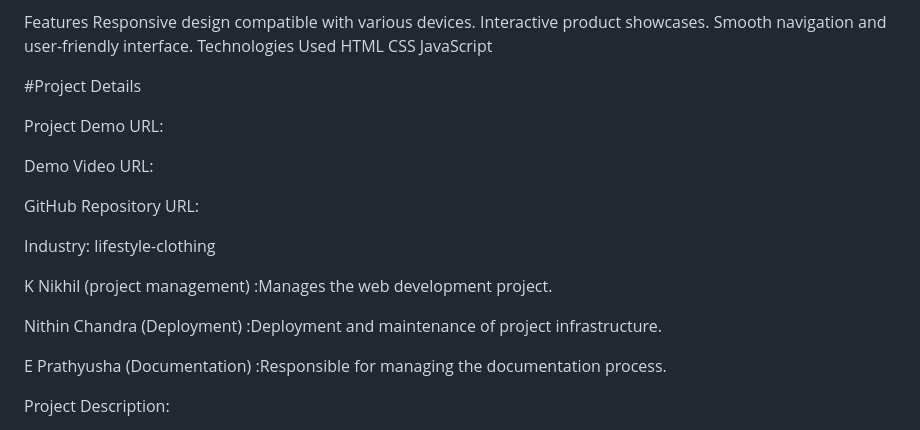
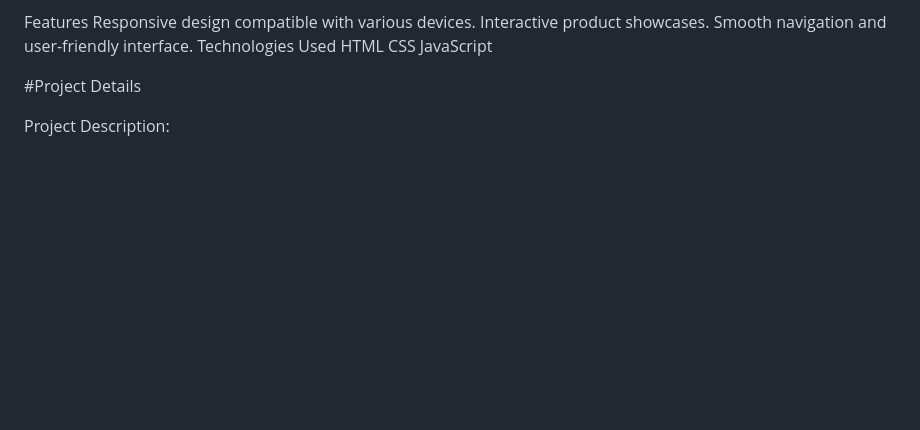
Before and after one commit to Nick8xo/Nike-website, a Markdown page: README.md, the part around the change. Rendered like a GitHub page; blank space fills up the shorter version.

```diff
--- a/README.md
+++ b/README.md
@@ -12,19 +12,6 @@ JavaScript
 
 #Project Details
 
-Project Demo URL:
-
-Demo Video URL:
-
-GitHub Repository URL:
-
-Industry: lifestyle-clothing
-
-K Nikhil (project management) :Manages the web development project.
-
-Nithin Chandra (Deployment) :Deployment and maintenance of project infrastructure.
-
-E Prathyusha (Documentation) :Responsible for managing the documentation process.
 
 Project Description:
 
```
